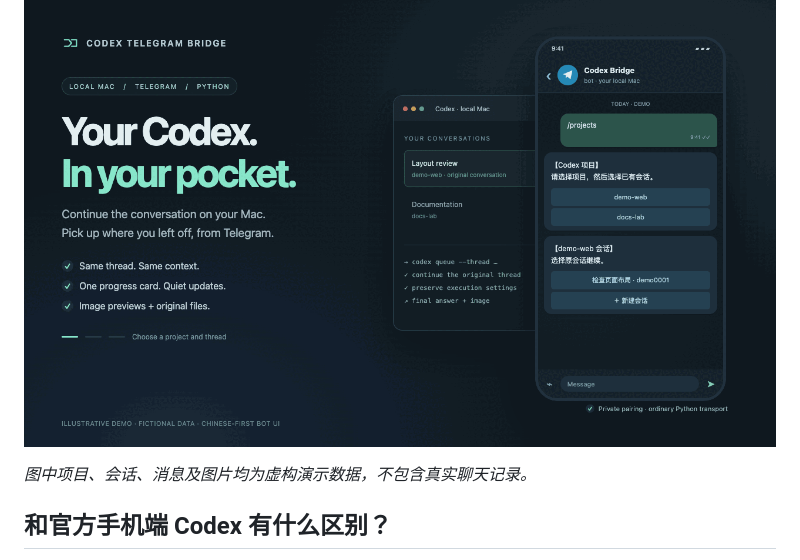
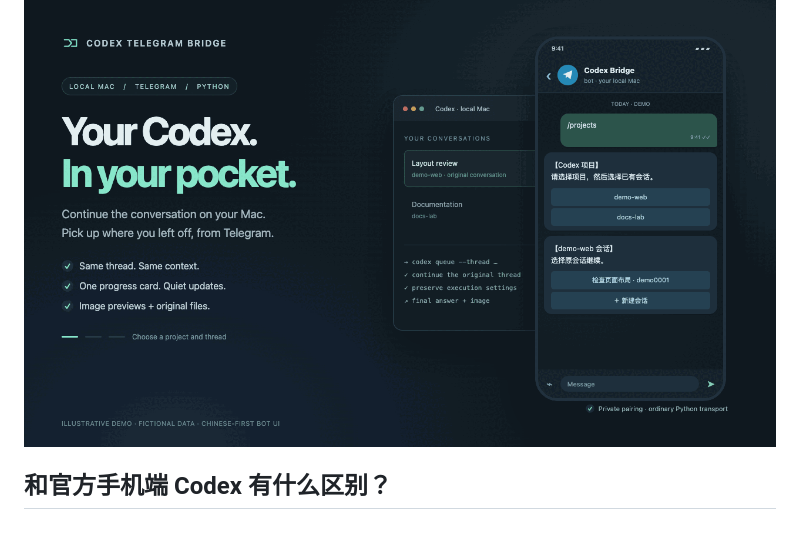
Before and after one commit to wyfblues/codex-telegram-bridge, a Markdown page: README.zh-CN.md, the part around the change. GitHub-like rendering; blank space fills up the shorter version.

```diff
--- a/README.zh-CN.md
+++ b/README.zh-CN.md
@@ -29,8 +29,6 @@ Codex Telegram Bridge 是一个运行在 Mac 上的开源 Telegram 机器人。
 ![手机与本机 Codex 的工作流程](docs/images/overview.png)
 
 ![Telegram 项目选择、进度卡片与答复演示](docs/images/demo.gif)
-
-*图中项目、会话、消息及图片均为虚构演示数据，不包含真实聊天记录。*
 
 ## 和官方手机端 Codex 有什么区别？
 
```
Also changed, not shown: README.md (+0 -3 lines).
